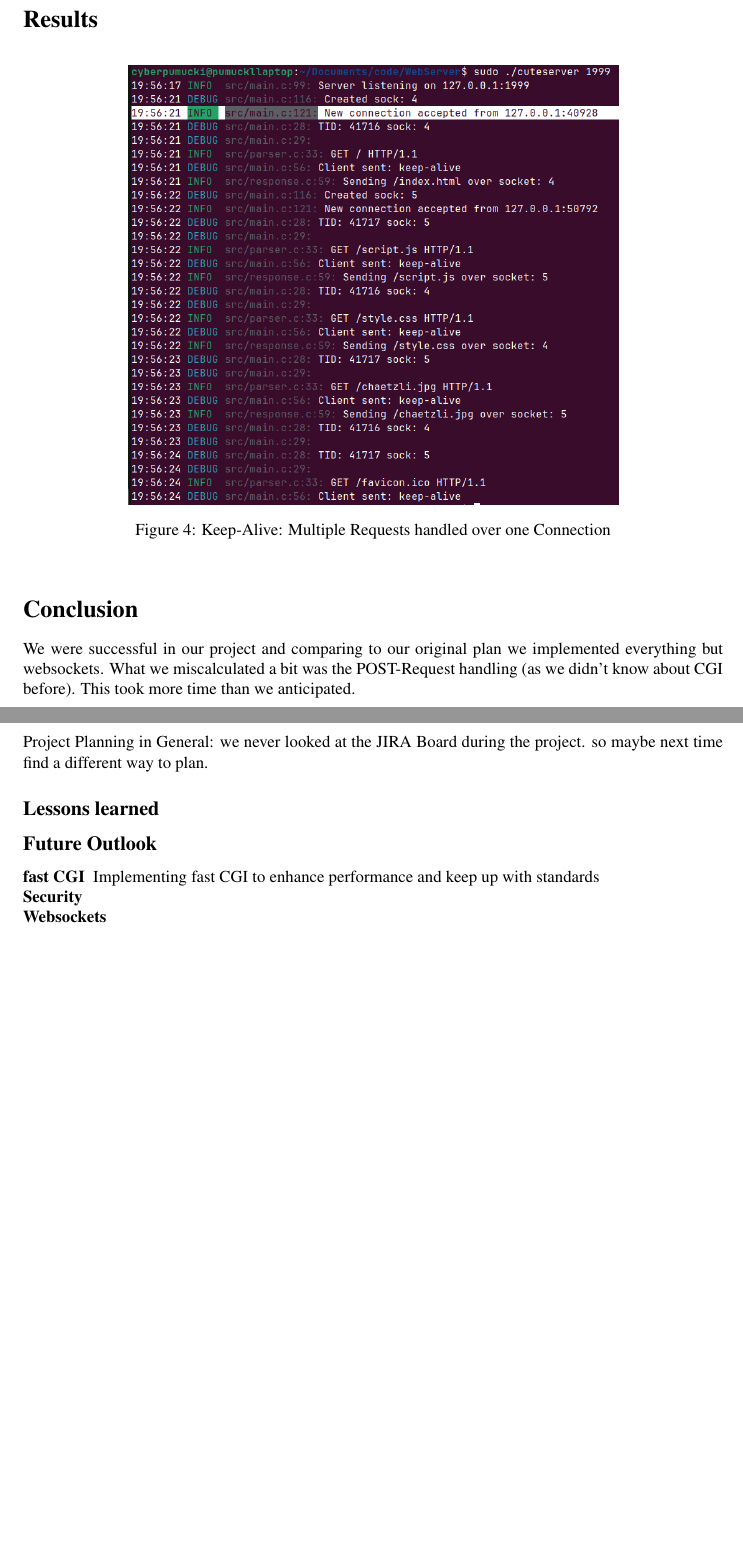
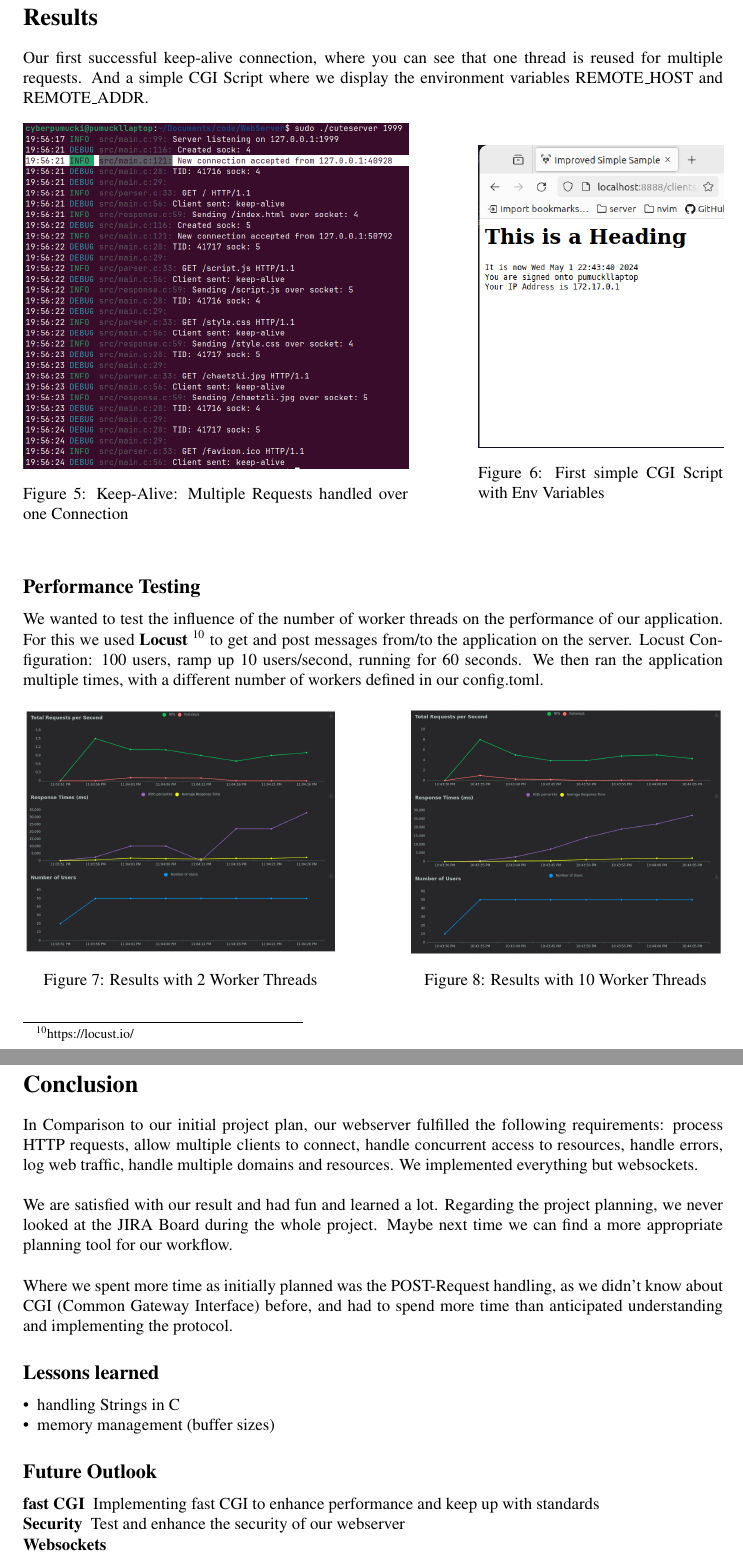
Before and after one commit to EphraimSiegfried/cuteserver, a LaTeX document (reports/final-report/main.tex, which reads reports/final-report/content/04_results_discussion.tex, reports/final-report/content/05_conclusion.tex): two parts of pages 5 and 6 of 7 before the commit and two parts of pages 6 and 7 of 8 after it, joined at a grey line, cut so that both start at the same text, the shorter picture padded with empty space. Compiled offline with pdfLaTeX.

Commit message:
update report

```diff
--- a/reports/final-report/content/04_results_discussion.tex
+++ b/reports/final-report/content/04_results_discussion.tex
@@ -1,11 +1,38 @@
 \section*{Results}
 
+Our first successful keep-alive connection, where you can see that one thread is reused for multiple requests. %TODO: why not for all requests the same thread ?
+And a simple CGI Script where we display the environment variables REMOTE\_HOST and REMOTE\_ADDR.
+
 \begin{figure}[h]
-	\centering
-	\includegraphics[width=0.7\textwidth]{figures/keep-alive.png}
-	\caption{Keep-Alive: Multiple Requests handled over one Connection}
+    \centering
+    \begin{minipage}{0.55\textwidth}
+        \centering
+        \includegraphics[width=\textwidth]{figures/keep-alive.png}
+        \caption{Keep-Alive: Multiple Requests handled over one Connection}
+    \end{minipage}
+    \hfill
+    \begin{minipage}{0.35\textwidth}
+        \centering
+        \includegraphics[width=\textwidth]{figures/cgi.png}
+        \caption{First simple CGI Script with Env Variables}
+    \end{minipage}
 \end{figure}
 
-% Screenshots
-% spam application (anz. requests / anz. threads)
-% zum lustig si: cross site scripting attack
+\subsection*{Performance Testing}
+We wanted to test the influence of the number of worker threads on the performance of our application. For this we used \textbf{Locust} \footnote{https://locust.io/} to get and post messages from/to the application on the server. Locust Configuration: 100 users, ramp up 10 users/second, running for 60 seconds. We then ran the application multiple times, with a different number of workers defined in our config.toml.
+% TODO:Locust Plot, discuss results
+
+\begin{figure}[h]
+    \centering
+    \begin{minipage}{0.45\textwidth}
+        \centering
+        \includegraphics[width=\textwidth]{figures/report_2_threads.png}
+        \caption{Results with 2 Worker Threads}
+    \end{minipage}
+    \hfill
+    \begin{minipage}{0.45\textwidth}
+        \centering
+        \includegraphics[width=\textwidth]{figures/report_10_threads.png}
+        \caption{Results with 10 Worker Threads}
+    \end{minipage}
+\end{figure}
--- a/reports/final-report/content/05_conclusion.tex
+++ b/reports/final-report/content/05_conclusion.tex
@@ -1,18 +1,20 @@
 \section*{Conclusion}
 % Comparison to original Plan
-We were successful in our project and comparing to our original plan we implemented everything but websockets.
-What we miscalculated a bit was the POST-Request handling (as we didn't know about CGI before). This took more time than we anticipated.
+In Comparison to our initial project plan, our webserver fulfilled the following requirements: process HTTP requests, allow multiple clients to connect, handle concurrent access to resources, handle errors, log web traffic, handle multiple domains and resources. We implemented everything but websockets. \\
 
-Project Planning in General: we never looked at the JIRA Board during the project. so maybe next time find a different way to plan.
+We are satisfied with our result and had fun and learned a lot. Regarding the project planning, we never looked at the JIRA Board during the whole project. Maybe next time we can find a more appropriate planning tool for our workflow. \\
+
+Where we spent more time as initially planned was the POST-Request handling, as we didn't know about CGI (Common Gateway Interface) before, and had to spend more time than anticipated understanding and implementing the protocol.
 
 \subsection*{Lessons learned}
-% handling strings in C
-% if statements
-% dont close sockets and then forget
+\begin{itemize}
+    \item handling Strings in C
+    \item memory management (buffer sizes)
+\end{itemize}
 
 \subsection*{Future Outlook}
 \begin{description}
     \item[fast CGI]Implementing fast CGI to enhance performance and keep up with standards
-    \item[Security]
+    \item[Security]Test and enhance the security of our webserver
     \item[Websockets]
 \end{description}
```
Also changed, not shown: reports/final-report/content/03_implementation.tex (+6 -3 lines), reports/final-report/main.tex (+3 -1 lines), reports/final-report/figures/06_ephi_app.png (added), reports/final-report/figures/cgi.png (added), reports/final-report/figures/report_10_threads.png (added), reports/final-report/figures/report_2_threads.png (added), reports/final-report/main.pdf.
